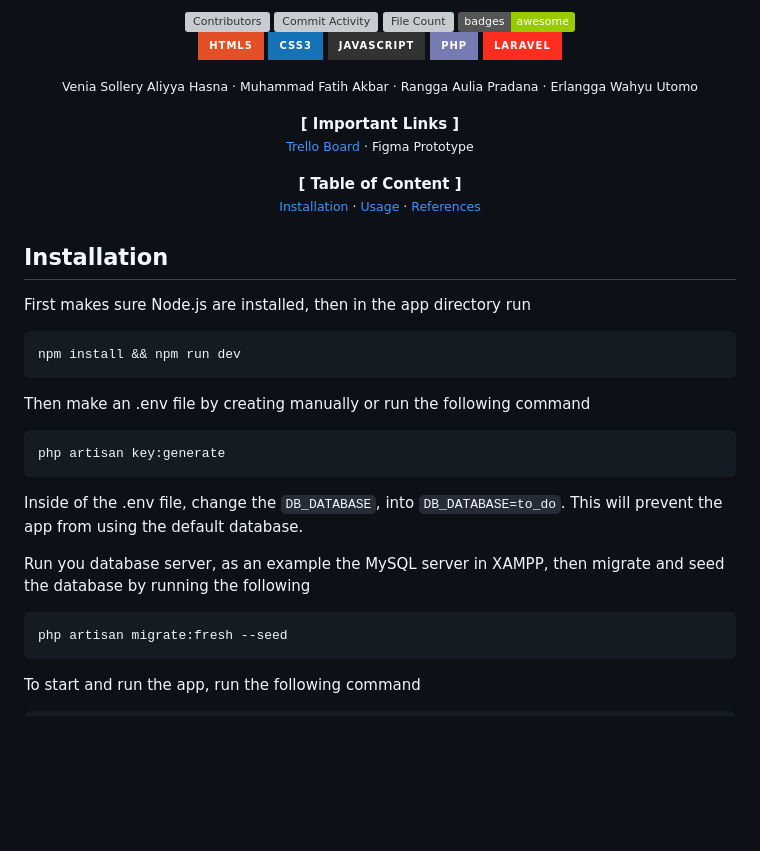
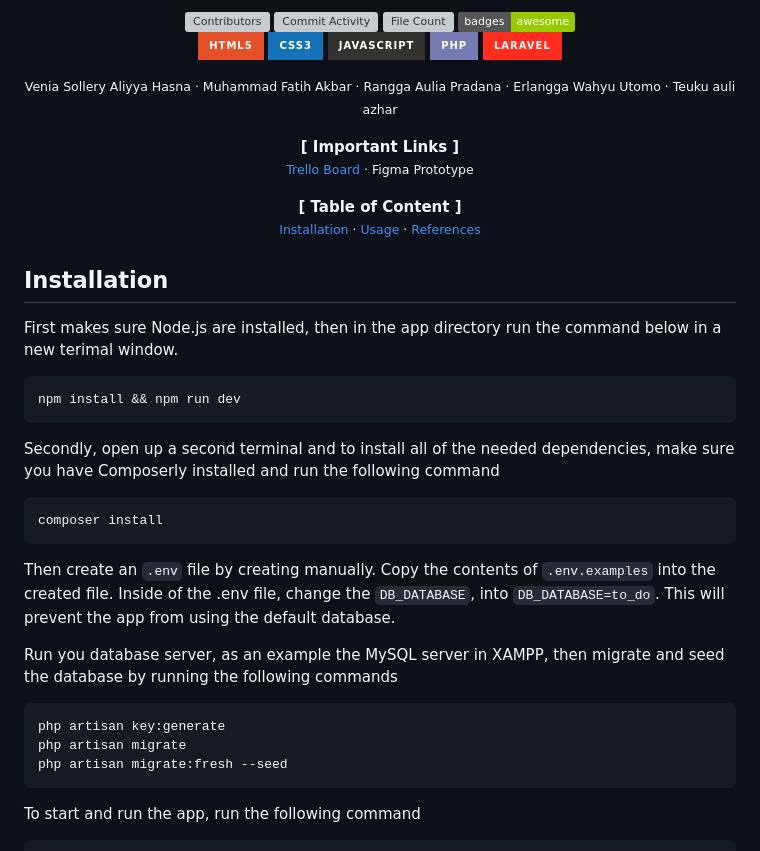
Before and after one commit to Vsollery/Final-Project_FrameworkProg, a Markdown page: README.md, the part around the change. Drawn GitHub-style; badges without logos; blank space fills up the shorter version; grey boxes are pictures that could not be loaded.

````diff
--- a/README.md
+++ b/README.md
@@ -28,7 +28,7 @@
 </p>
 
 <p align="center">
-    <small>Venia Sollery Aliyya Hasna · Muhammad Fatih Akbar · Rangga Aulia Pradana · Erlangga Wahyu Utomo</small>
+    <small>Venia Sollery Aliyya Hasna · Muhammad Fatih Akbar · Rangga Aulia Pradana · Erlangga Wahyu Utomo · Teuku auli azhar</small>
 </p>
 
 <p align="center">
@@ -45,23 +45,25 @@
 
 ## Installation
 
-First makes sure Node.js are installed, then in the app directory run
+First makes sure Node.js are installed, then in the app directory run the command below in a new terimal window.
 
 ```sh
 npm install && npm run dev
 ```
 
-Then make an .env file by creating manually or run the following command
+Secondly, open up a second terminal and to install all of the needed dependencies, make sure you have Composerly installed and run the following command
+
+```sh
+composer install
+```
+
+Then create an `.env` file by creating manually. Copy the contents of `.env.examples` into the created file. Inside of the .env file, change the `DB_DATABASE`, into `DB_DATABASE=to_do`. This will prevent the app from using the default database.
+
+Run you database server, as an example the MySQL server in XAMPP, then migrate and seed the database by running the following commands
 
 ```sh
 php artisan key:generate
-```
-
-Inside of the .env file, change the `DB_DATABASE`, into `DB_DATABASE=to_do`. This will prevent the app from using the default database.
-
-Run you database server, as an example the MySQL server in XAMPP, then migrate and seed the database by running the following
-
-```sh
+php artisan migrate
 php artisan migrate:fresh --seed
 ```
 
````
